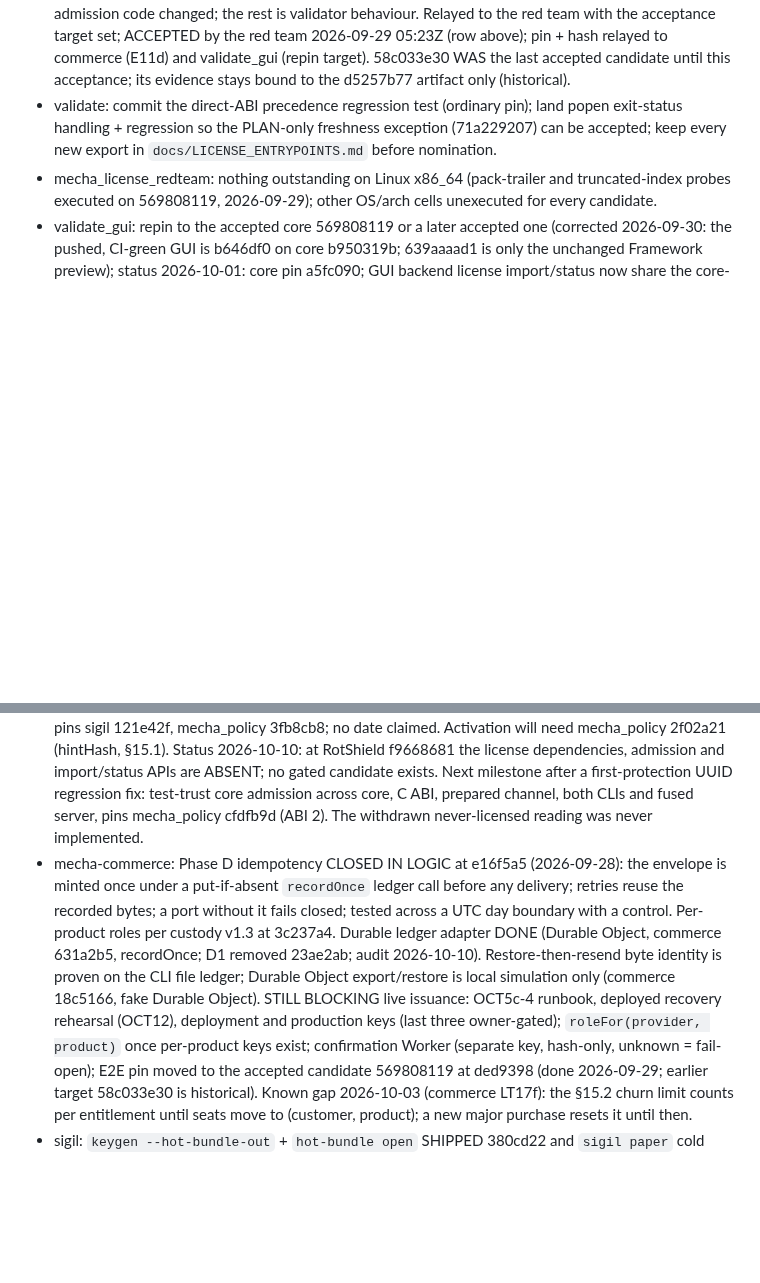
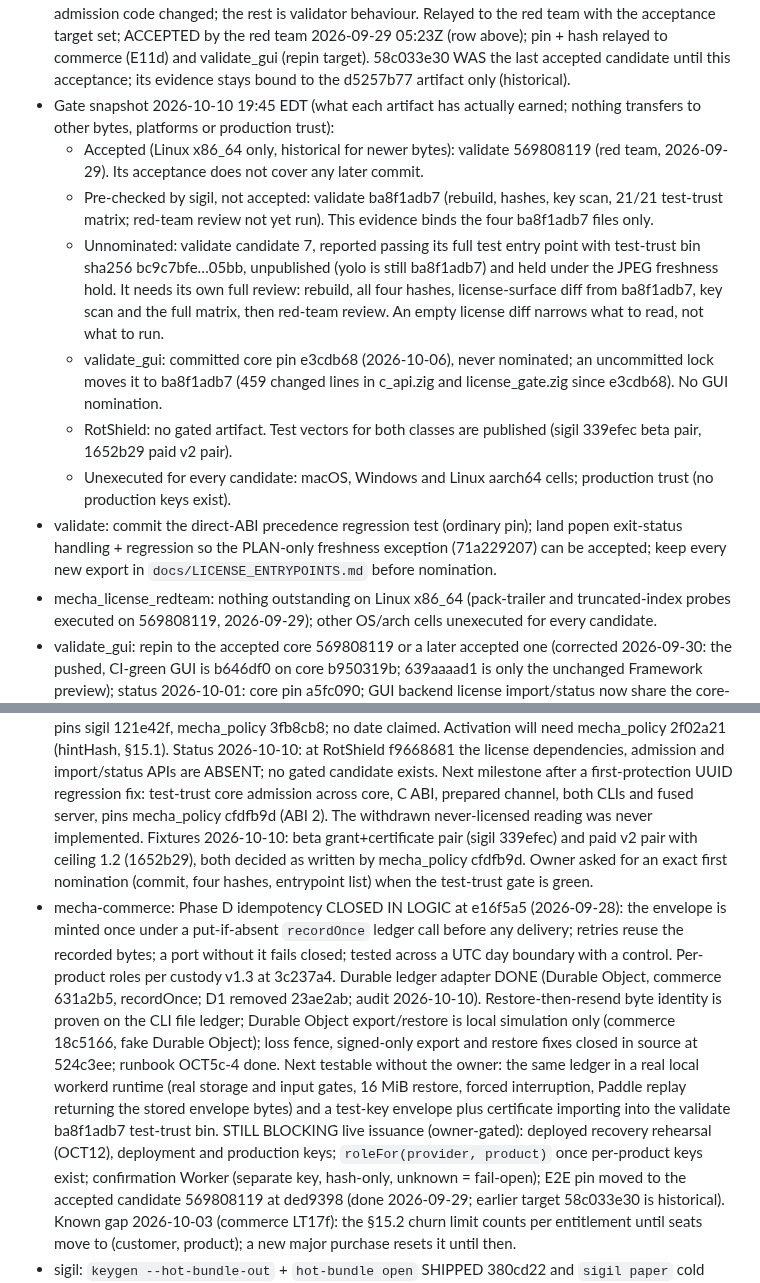
Before and after one commit to pmarreck/sigil, a Markdown page: docs/RELEASE_GATES.md, 2 parts joined by grey strips. Rendered like a GitHub page; blank space fills up the shorter version.

Commit message:
Release gates: snapshot of what each artifact has earned
Separates the accepted validate 569808119 (historical for newer bytes),
the pre-checked but unaccepted ba8f1adb7, and the unnominated candidate 7,
which needs a full fresh review rather than inherited evidence. Records
that validate_gui's committed core pin was never nominated, the RotShield
fixtures for both license classes, and commerce's next milestone that
needs no owner action (the ledger in a real local Workers runtime plus a
test-key import), with the deployed rehearsal still owner-gated. Open gates
are listed in PLAN.

```diff
--- a/docs/RELEASE_GATES.md
+++ b/docs/RELEASE_GATES.md
@@ -93,6 +93,27 @@ on Linux x86_64 for this candidate; other OS/arch cells unexecuted.
   relayed to commerce (E11d) and validate_gui (repin target). 58c033e30 WAS
   the last accepted candidate until this acceptance; its evidence stays
   bound to the d5257b77 artifact only (historical).
+- Gate snapshot 2026-10-10 19:45 EDT (what each artifact has actually
+  earned; nothing transfers to other bytes, platforms or production trust):
+  - Accepted (Linux x86_64 only, historical for newer bytes): validate
+    569808119 (red team, 2026-09-29). Its acceptance does not cover any
+    later commit.
+  - Pre-checked by sigil, not accepted: validate ba8f1adb7 (rebuild, hashes,
+    key scan, 21/21 test-trust matrix; red-team review not yet run). This
+    evidence binds the four ba8f1adb7 files only.
+  - Unnominated: validate candidate 7, reported passing its full test entry
+    point with test-trust bin sha256 bc9c7bfe…05bb, unpublished (yolo is
+    still ba8f1adb7) and held under the JPEG freshness hold. It needs its own
+    full review: rebuild, all four hashes, license-surface diff from
+    ba8f1adb7, key scan and the full matrix, then red-team review. An empty
+    license diff narrows what to read, not what to run.
+  - validate_gui: committed core pin e3cdb68 (2026-10-06), never nominated;
+    an uncommitted lock moves it to ba8f1adb7 (459 changed lines in
+    c_api.zig and license_gate.zig since e3cdb68). No GUI nomination.
+  - RotShield: no gated artifact. Test vectors for both classes are
+    published (sigil 339efec beta pair, 1652b29 paid v2 pair).
+  - Unexecuted for every candidate: macOS, Windows and Linux aarch64 cells;
+    production trust (no production keys exist).
 - validate: commit the direct-ABI precedence regression test (ordinary
   pin); land popen exit-status handling + regression so the PLAN-only
   freshness exception (71a229207) can be accepted; keep every new export
@@ -126,7 +147,11 @@ on Linux x86_64 for this candidate; other OS/arch cells unexecuted.
   Next milestone after a first-protection UUID regression fix: test-trust
   core admission across core, C ABI, prepared channel, both CLIs and
   fused server, pins mecha_policy cfdfb9d (ABI 2). The withdrawn
-  never-licensed reading was never implemented.
+  never-licensed reading was never implemented. Fixtures 2026-10-10:
+  beta grant+certificate pair (sigil 339efec) and paid v2 pair with
+  ceiling 1.2 (1652b29), both decided as written by mecha_policy cfdfb9d.
+  Owner asked for an exact first nomination (commit, four hashes,
+  entrypoint list) when the test-trust gate is green.
 - mecha-commerce: Phase D idempotency CLOSED IN LOGIC at e16f5a5
   (2026-09-28): the envelope is minted once under a put-if-absent
   `recordOnce` ledger call before any delivery; retries reuse the recorded
@@ -135,9 +160,14 @@ on Linux x86_64 for this candidate; other OS/arch cells unexecuted.
   DONE (Durable Object, commerce 631a2b5, recordOnce; D1 removed 23ae2ab;
   audit 2026-10-10). Restore-then-resend byte identity is proven on the
   CLI file ledger; Durable Object export/restore is local simulation
-  only (commerce 18c5166, fake Durable Object). STILL BLOCKING live
-  issuance: OCT5c-4 runbook, deployed recovery rehearsal (OCT12),
-  deployment and production keys (last three owner-gated); `roleFor(provider, product)` once
+  only (commerce 18c5166, fake Durable Object); loss fence, signed-only
+  export and restore fixes closed in source at 524c3ee; runbook OCT5c-4
+  done. Next testable without the owner: the same ledger in a real local
+  workerd runtime (real storage and input gates, 16 MiB restore, forced
+  interruption, Paddle replay returning the stored envelope bytes) and a
+  test-key envelope plus certificate importing into the validate
+  ba8f1adb7 test-trust bin. STILL BLOCKING live issuance (owner-gated):
+  deployed recovery rehearsal (OCT12), deployment and production keys; `roleFor(provider, product)` once
   per-product keys exist; confirmation Worker (separate key, hash-only,
   unknown = fail-open); E2E pin moved to the accepted candidate 569808119
   at ded9398 (done 2026-09-29; earlier target 58c033e30 is historical).
```
Also changed, not shown: PLAN.md (+12 -0 lines).
